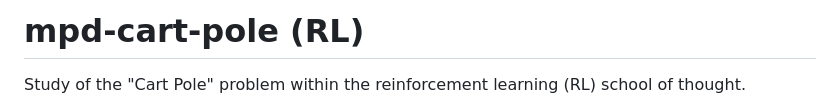
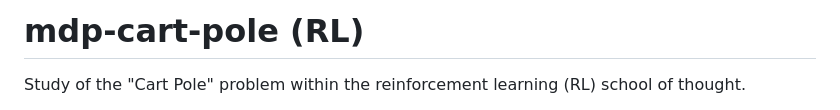
Before and after one commit to natemurthy/misc, a Markdown page: mdp-cart-pole/rl/README.md, the part around the change. Drawn GitHub-style.

Commit message:
[mdp-cart-pole] typo

```diff
--- a/mdp-cart-pole/rl/README.md
+++ b/mdp-cart-pole/rl/README.md
@@ -1,4 +1,4 @@
-# mpd-cart-pole (RL)
+# mdp-cart-pole (RL)
 
 Study of the "Cart Pole" problem within the reinforcement learning (RL) school of thought.
 
```
